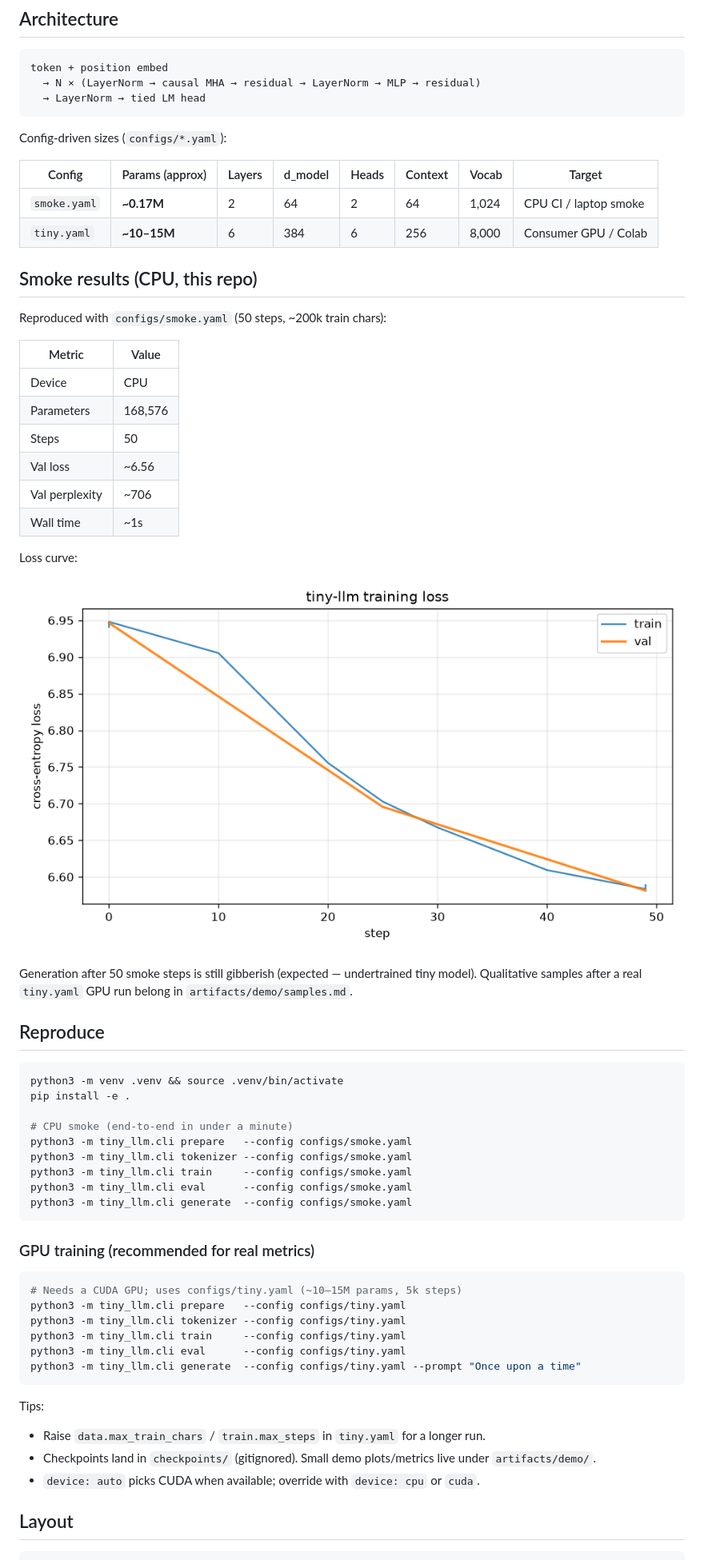
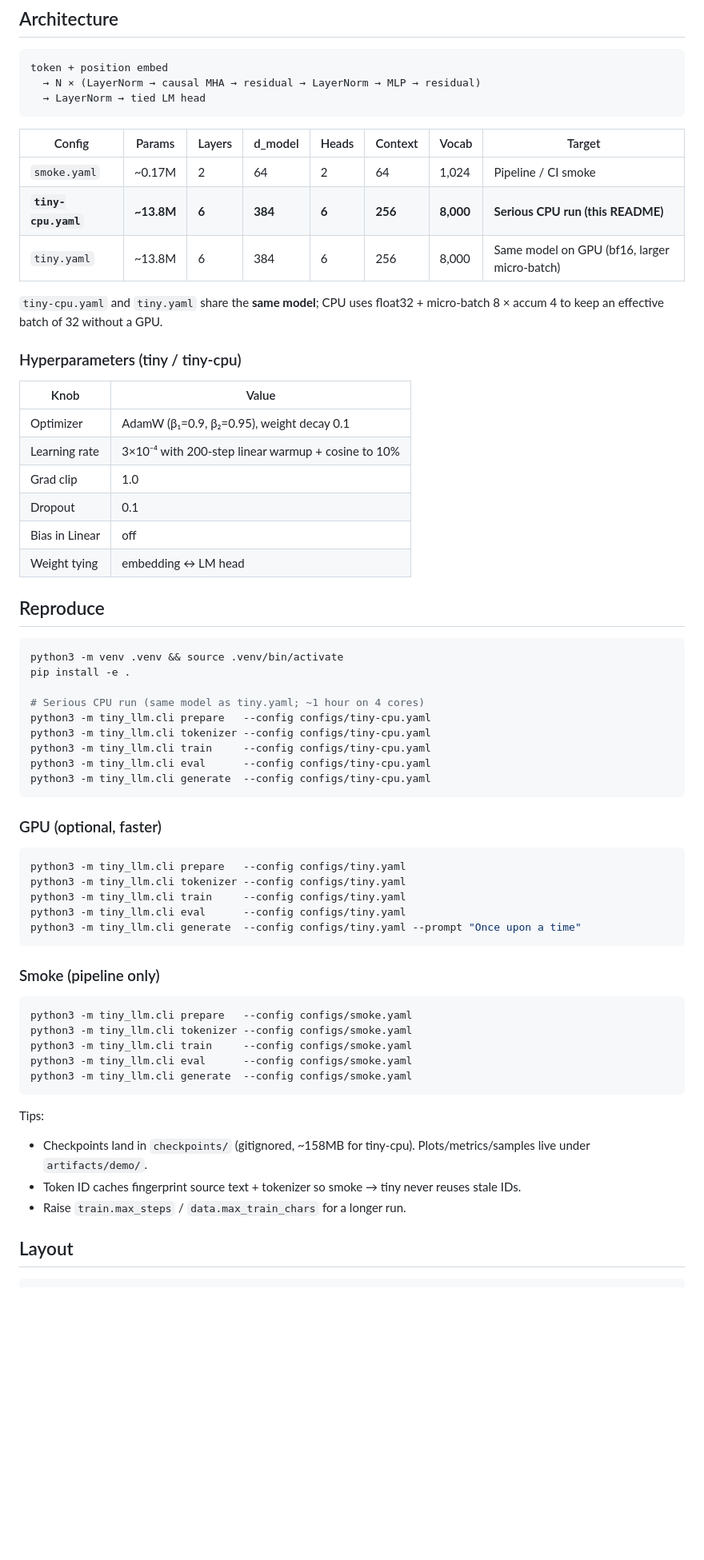
Before and after one commit to shreyas463/tiny-llm, a Markdown page: README.md, the part around one of its changes. Shown at 80% size. GitHub-like rendering; pictures changed too: artifacts/demo/loss_curve.png; blank space fills up the shorter version.

````diff
--- a/README.md
+++ b/README.md
@@ -22,31 +48,24 @@ token + position embed
   → LayerNorm → tied LM head
 ```
 
-Config-driven sizes (`configs/*.yaml`):
+| Config | Params | Layers | d_model | Heads | Context | Vocab | Target |
+| --- | --- | --- | --- | --- | --- | --- | --- |
+| `smoke.yaml` | ~0.17M | 2 | 64 | 2 | 64 | 1,024 | Pipeline / CI smoke |
+| **`tiny-cpu.yaml`** | **~13.8M** | **6** | **384** | **6** | **256** | **8,000** | **Serious CPU run (this README)** |
+| `tiny.yaml` | ~13.8M | 6 | 384 | 6 | 256 | 8,000 | Same model on GPU (bf16, larger micro-batch) |
 
-| Config | Params (approx) | Layers | d_model | Heads | Context | Vocab | Target |
-| --- | --- | --- | --- | --- | --- | --- | --- |
-| `smoke.yaml` | **~0.17M** | 2 | 64 | 2 | 64 | 1,024 | CPU CI / laptop smoke |
-| `tiny.yaml` | **~10–15M** | 6 | 384 | 6 | 256 | 8,000 | Consumer GPU / Colab |
+`tiny-cpu.yaml` and `tiny.yaml` share the **same model**; CPU uses float32 + micro-batch 8 × accum 4 to keep an effective batch of 32 without a GPU.
 
-## Smoke results (CPU, this repo)
+### Hyperparameters (tiny / tiny-cpu)
 
-Reproduced with `configs/smoke.yaml` (50 steps, ~200k train chars):
-
-| Metric | Value |
+| Knob | Value |
 | --- | --- |
-| Device | CPU |
-| Parameters | 168,576 |
-| Steps | 50 |
-| Val loss | ~6.56 |
-| Val perplexity | ~706 |
-| Wall time | ~1s |
-
-Loss curve:
-
-![smoke loss curve](artifacts/demo/loss_curve.png)
-
-Generation after 50 smoke steps is still gibberish (expected — undertrained tiny model). Qualitative samples after a real `tiny.yaml` GPU run belong in `artifacts/demo/samples.md`.
+| Optimizer | AdamW (β₁=0.9, β₂=0.95), weight decay 0.1 |
+| Learning rate | 3×10⁻⁴ with 200-step linear warmup + cosine to 10% |
+| Grad clip | 1.0 |
+| Dropout | 0.1 |
+| Bias in Linear | off |
+| Weight tying | embedding ↔ LM head |
 
 ## Reproduce
 
@@ -54,7 +73,27 @@ Generation after 50 smoke steps is still gibberish (expected — undertrained ti
 python3 -m venv .venv && source .venv/bin/activate
 pip install -e .
 
-# CPU smoke (end-to-end in under a minute)
+# Serious CPU run (same model as tiny.yaml; ~1 hour on 4 cores)
+python3 -m tiny_llm.cli prepare   --config configs/tiny-cpu.yaml
+python3 -m tiny_llm.cli tokenizer --config configs/tiny-cpu.yaml
+python3 -m tiny_llm.cli train     --config configs/tiny-cpu.yaml
+python3 -m tiny_llm.cli eval      --config configs/tiny-cpu.yaml
+python3 -m tiny_llm.cli generate  --config configs/tiny-cpu.yaml
+```
+
+### GPU (optional, faster)
+
+```bash
+python3 -m tiny_llm.cli prepare   --config configs/tiny.yaml
+python3 -m tiny_llm.cli tokenizer --config configs/tiny.yaml
+python3 -m tiny_llm.cli train     --config configs/tiny.yaml
+python3 -m tiny_llm.cli eval      --config configs/tiny.yaml
+python3 -m tiny_llm.cli generate  --config configs/tiny.yaml --prompt "Once upon a time"
+```
+
+### Smoke (pipeline only)
+
+```bash
 python3 -m tiny_llm.cli prepare   --config configs/smoke.yaml
 python3 -m tiny_llm.cli tokenizer --config configs/smoke.yaml
 python3 -m tiny_llm.cli train     --config configs/smoke.yaml
@@ -62,22 +101,11 @@ python3 -m tiny_llm.cli eval      --config configs/smoke.yaml
 python3 -m tiny_llm.cli generate  --config configs/smoke.yaml
 ```
 
-### GPU training (recommended for real metrics)
-
-```bash
-# Needs a CUDA GPU; uses configs/tiny.yaml (~10–15M params, 5k steps)
-python3 -m tiny_llm.cli prepare   --config configs/tiny.yaml
-python3 -m tiny_llm.cli tokenizer --config configs/tiny.yaml
-python3 -m tiny_llm.cli train     --config configs/tiny.yaml
-python3 -m tiny_llm.cli eval      --config configs/tiny.yaml
-python3 -m tiny_llm.cli generate  --config configs/tiny.yaml --prompt "Once upon a time"
-```
-
 Tips:
 
-- Raise `data.max_train_chars` / `train.max_steps` in `tiny.yaml` for a longer run.
-- Checkpoints land in `checkpoints/` (gitignored). Small demo plots/metrics live under `artifacts/demo/`.
-- `device: auto` picks CUDA when available; override with `device: cpu` or `cuda`.
+- Checkpoints land in `checkpoints/` (gitignored, ~158MB for tiny-cpu). Plots/metrics/samples live under `artifacts/demo/`.
+- Token ID caches fingerprint source text + tokenizer so smoke → tiny never reuses stale IDs.
+- Raise `train.max_steps` / `data.max_train_chars` for a longer run.
 
 ## Layout
 
````
Also changed, not shown: other parts of README.md (+34 -17 lines), artifacts/demo/README.md (+7 -5 lines), artifacts/demo/samples.md (+32 -10 lines), 6 other files.
